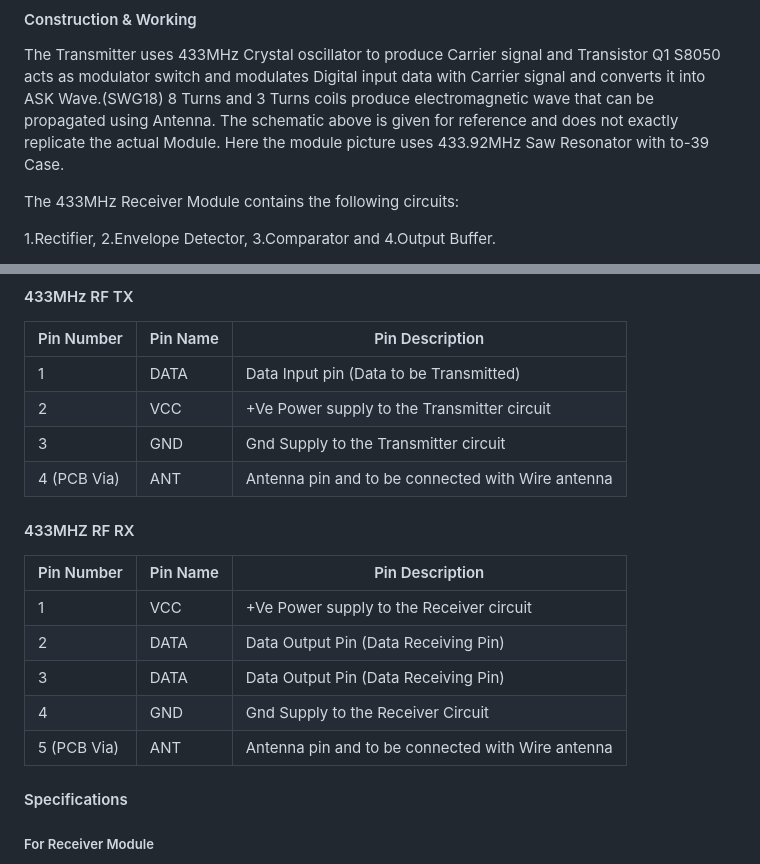
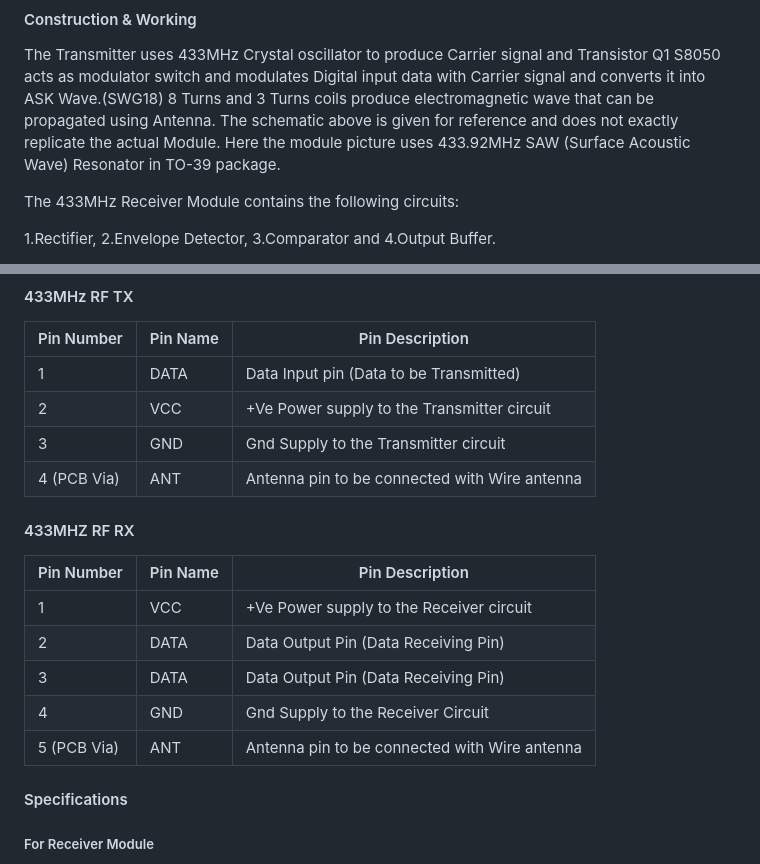
Before and after one commit to georghe-crihan/rc-switch-collaterals, a Markdown page: README.md, 2 parts joined by grey strips. GitHub-like rendering.

Commit message:
- Circuit description corrections.

```diff
--- a/README.md
+++ b/README.md
@@ -61,7 +61,8 @@ Transistor Q1 S8050 acts as modulator switch and modulates Digital input data
 with Carrier signal and converts it into ASK Wave.(SWG18) 8 Turns and 3 Turns
 coils produce electromagnetic wave that can be propagated using Antenna. The
 schematic above is given for reference and does not exactly replicate the actual
-Module. Here the module picture uses 433.92MHz Saw Resonator with to-39 Case.
+Module. Here the module picture uses 433.92MHz SAW (Surface Acoustic Wave)
+Resonator in TO-39 package.
 
 The 433MHz Receiver Module contains the following circuits:
 
@@ -86,7 +87,7 @@ follow the table for pin details.
 |1	|DATA	|Data Input pin (Data to be Transmitted)
 |2	|VCC	|+Ve Power supply to the Transmitter circuit
 |3	|GND	|Gnd Supply to the Transmitter circuit
-|4 (PCB Via) |ANT 	|Antenna pin and to be connected with Wire antenna
+|4 (PCB Via) |ANT 	|Antenna pin to be connected with Wire antenna
 
 
 #### 433MHZ RF RX
@@ -97,7 +98,7 @@ follow the table for pin details.
 |2	|DATA	|Data Output Pin (Data Receiving Pin)
 |3	|DATA	|Data Output Pin (Data Receiving Pin)
 |4	|GND	|Gnd Supply to the Receiver Circuit
-|5 (PCB Via)	|ANT	|Antenna pin and to be connected with Wire antenna
+|5 (PCB Via)	|ANT	|Antenna pin to be connected with Wire antenna
 
 #### Specifications
 
```
